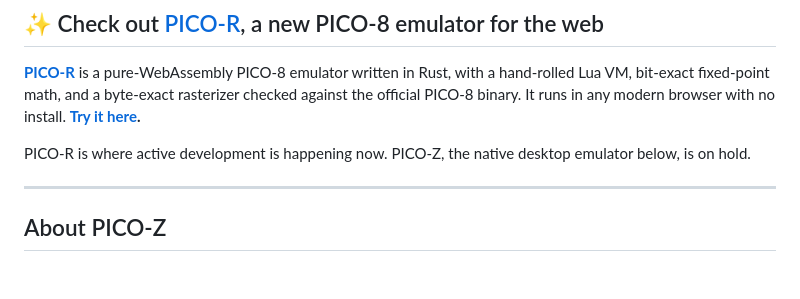
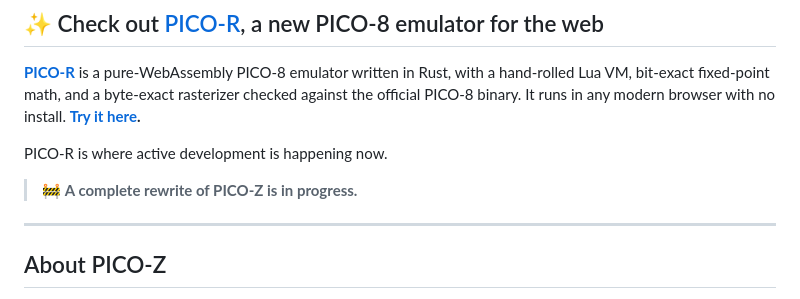
Before and after one commit to mnmlyw/pico-z, a Markdown page: README.md, the part around the change. Rendered like a GitHub page; blank space fills up the shorter version.

Commit message:
README: note complete rewrite in progress
Co-Authored-By: Claude Opus 5.5 <noreply@anthropic.com>

```diff
--- a/README.md
+++ b/README.md
@@ -4,7 +4,9 @@
 
 **[PICO-R](https://github.com/mnmlyw/pico-r)** is a pure-WebAssembly PICO-8 emulator written in Rust, with a hand-rolled Lua VM, bit-exact fixed-point math, and a byte-exact rasterizer checked against the official PICO-8 binary. It runs in any modern browser with no install. **[Try it here](https://mnmlyw.github.io/pico-r/).**
 
-PICO-R is where active development is happening now. PICO-Z, the native desktop emulator below, is on hold.
+PICO-R is where active development is happening now.
+
+> 🚧 **A complete rewrite of PICO-Z is in progress.**
 
 ---
 
```
